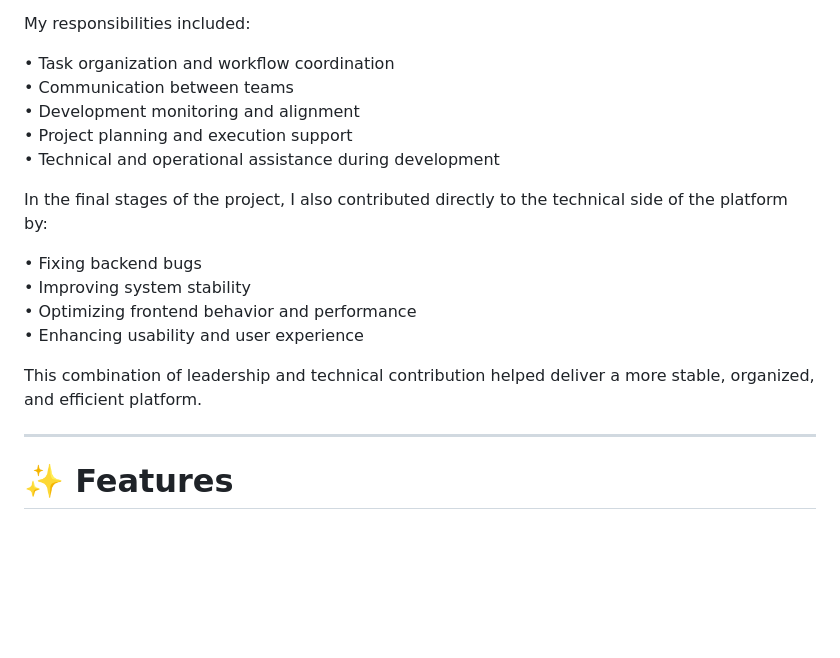
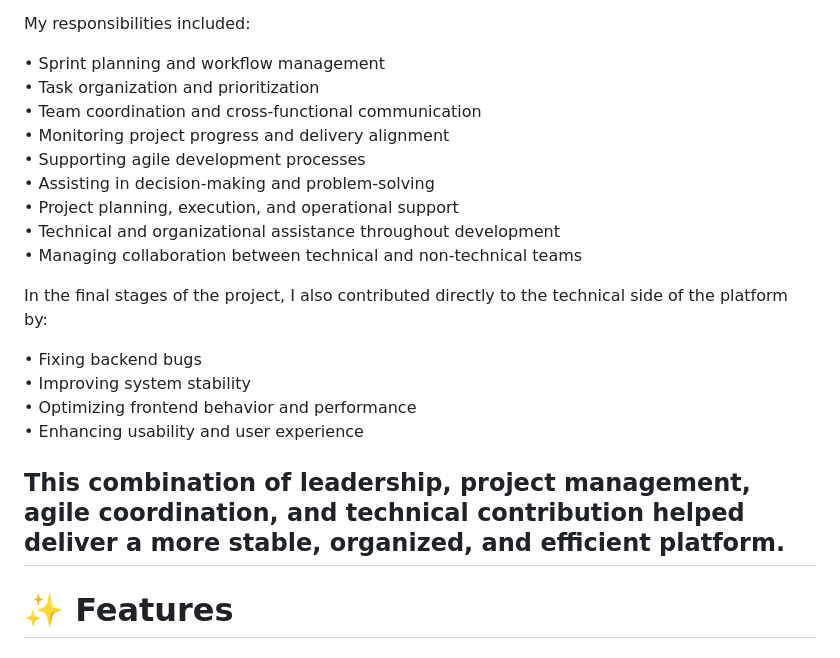
Before and after one commit to hugoandradedev/parque-ecologico, a Markdown page: README.md, the part around the change. Rendered like a GitHub page; blank space fills up the shorter version.

```diff
--- a/README.md
+++ b/README.md
@@ -68,11 +68,15 @@ I was responsible for managing and supporting multiple project areas, including:
 
 My responsibilities included:
 
-• Task organization and workflow coordination
-• Communication between teams
-• Development monitoring and alignment
-• Project planning and execution support
-• Technical and operational assistance during development
+• Sprint planning and workflow management
+• Task organization and prioritization
+• Team coordination and cross-functional communication
+• Monitoring project progress and delivery alignment
+• Supporting agile development processes
+• Assisting in decision-making and problem-solving
+• Project planning, execution, and operational support
+• Technical and organizational assistance throughout development
+• Managing collaboration between technical and non-technical teams
 
 In the final stages of the project, I also contributed directly to the technical side of the platform by:
 
@@ -81,8 +85,7 @@ In the final stages of the project, I also contributed directly to the technical
 • Optimizing frontend behavior and performance
 • Enhancing usability and user experience
 
-This combination of leadership and technical contribution helped deliver a more stable, organized, and efficient platform.
-
+This combination of leadership, project management, agile coordination, and technical contribution helped deliver a more stable, organized, and efficient platform.
 ---
 
 # ✨ Features
```
